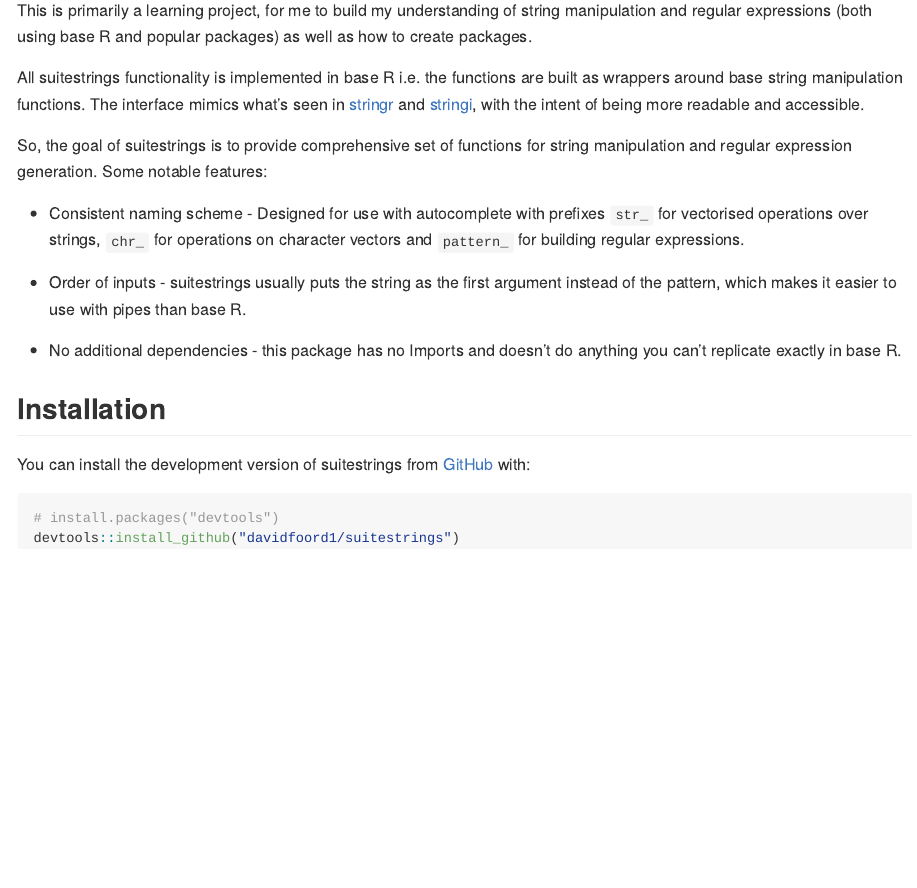
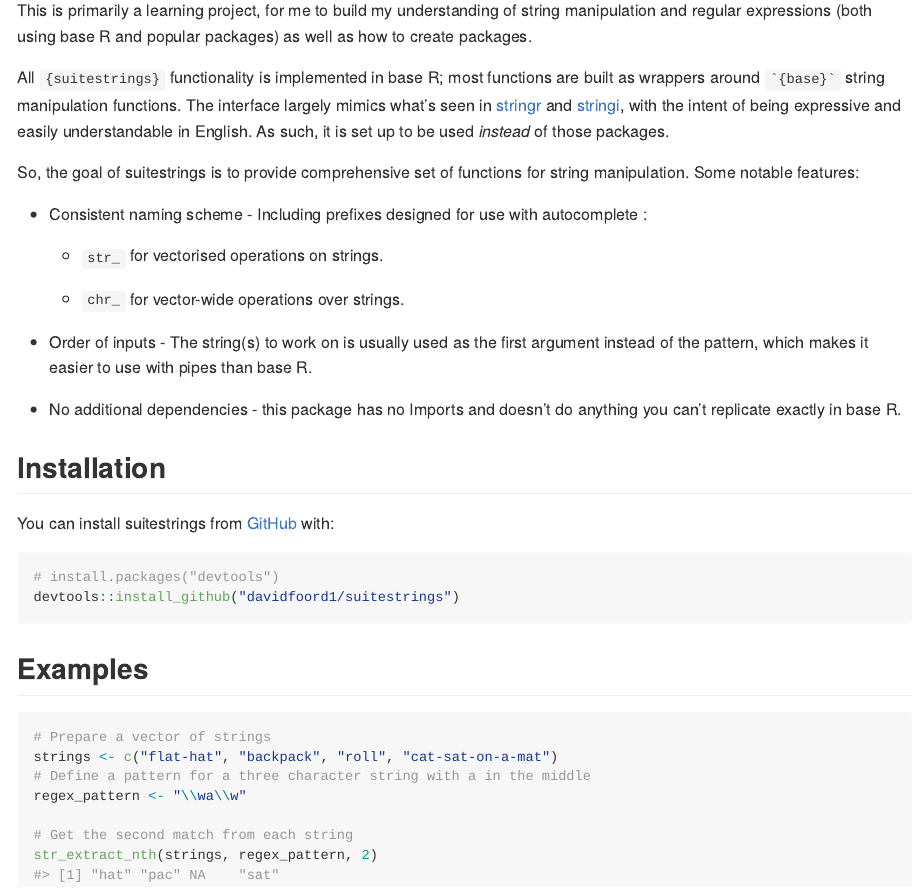
Before and after one commit to davidfoord1/suitestrings, an R Markdown document (README.Rmd): the page in a window 1100 px wide, from 110 px down. The pictures show the output file README.md that the author committed with the source, drawn offline in the style of GitHub.

Commit message:
Add first example to README

````diff
--- a/README.Rmd
+++ b/README.Rmd
@@ -11,6 +11,8 @@ knitr::opts_chunk$set(
   fig.path = "man/figures/README-",
   out.width = "100%"
 )
+
+library(suitestrings)
 ```
 
 # suitestrings
@@ -21,21 +23,37 @@ knitr::opts_chunk$set(
 
 This is primarily a learning project, for me to build my understanding of string manipulation and regular expressions (both using base R and popular packages) as well as how to create packages.
 
-All suitestrings functionality is implemented in base R i.e. the functions are built as wrappers around base string manipulation functions. The interface mimics what's seen in [stringr](https://stringr.tidyverse.org/reference/index.html) and [stringi](https://stringi.gagolewski.com/rapi/stri_count.html), with the intent of being more readable and accessible.
+All `{suitestrings}` functionality is implemented in base R; most functions are built as wrappers around `` `{base}` `` string manipulation functions. The interface largely mimics what's seen in [stringr](https://stringr.tidyverse.org/reference/index.html) and [stringi](https://stringi.gagolewski.com/rapi/stri_count.html), with the intent of being expressive and easily understandable in English. As such, it is set up to be used *instead* of those packages.
 
-So, the goal of suitestrings is to provide comprehensive set of functions for string manipulation and regular expression generation. Some notable features:
+So, the goal of suitestrings is to provide comprehensive set of functions for string manipulation. Some notable features:
 
--   Consistent naming scheme - Designed for use with autocomplete with prefixes `str_` for vectorised operations over strings, `chr_` for operations on character vectors and `pattern_` for building regular expressions.
+-   Consistent naming scheme - Including prefixes designed for use with autocomplete :
 
--   Order of inputs - suitestrings usually puts the string as the first argument instead of the pattern, which makes it easier to use with pipes than base R.
+    -   `str_` for vectorised operations on strings.
+
+    -   `chr_` for vector-wide operations over strings.
+
+-   Order of inputs - The string(s) to work on is usually used as the first argument instead of the pattern, which makes it easier to use with pipes than base R.
 
 -   No additional dependencies - this package has no Imports and doesn't do anything you can't replicate exactly in base R.
 
 ## Installation
 
-You can install the development version of suitestrings from [GitHub](https://github.com/) with:
+You can install suitestrings from [GitHub](https://github.com/) with:
 
 ``` r
 # install.packages("devtools")
 devtools::install_github("davidfoord1/suitestrings")
 ```
+
+## Examples
+
+``` {r}
+# Prepare a vector of strings
+strings <- c("flat-hat", "backpack", "roll", "cat-sat-on-a-mat")
+# Define a pattern for a three character string with a in the middle
+regex_pattern <- "\\wa\\w"
+
+# Get the second match from each string
+str_extract_nth(strings, regex_pattern, 2)
+```
````
Also changed, not shown: README.md.
